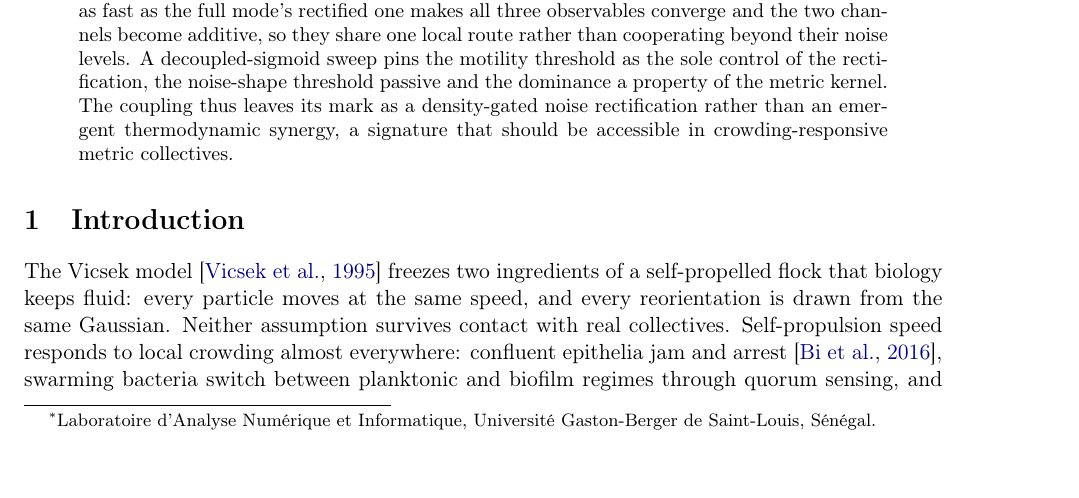
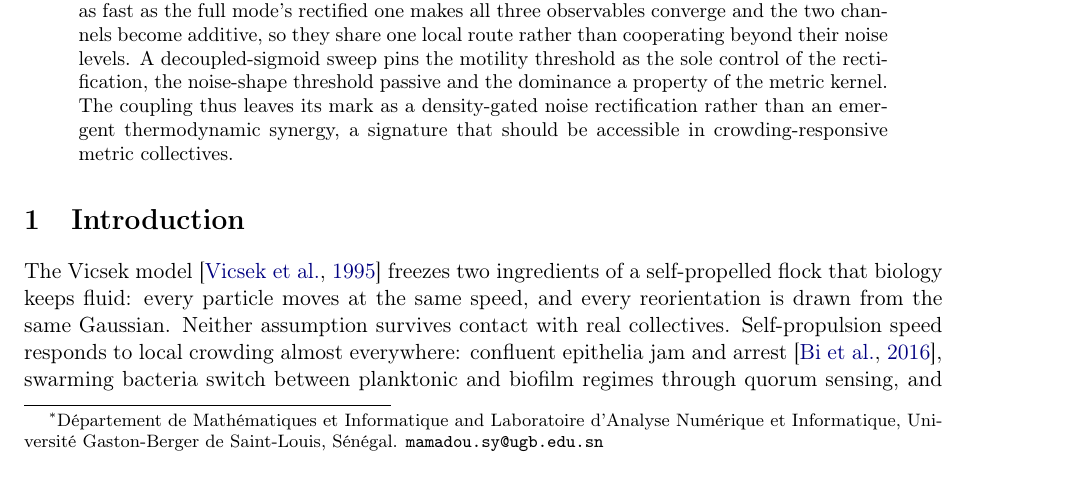
Before and after one commit to yayayou47/two-feedback-vicsek, a LaTeX paper (manuscript/manuscript.tex): part of page 1 of 21, cut so that both start at the same text. Compiled offline with pdfLaTeX.

Commit message:
manuscript: add Mamadou Sy's email and department affiliation
Add mamadou.sy@ugb.edu.sn and a second affiliation (Departement de
Mathematiques et Informatique, Universite Gaston-Berger de Saint-Louis)
alongside the LANI lab, in both the canonical manuscript (\thanks) and the
PRResearch REVTeX submission (\email + two \affiliation). Both compile
clean (21 pp / 31 pp, 0 undefined).

```diff
--- a/manuscript/manuscript.tex
+++ b/manuscript/manuscript.tex
@@ -27,9 +27,10 @@
 
 \title{A two-feedback Vicsek-Couzin flock: dense-phase noise rectification as the unifying action of density-gated motility--noise coupling}
 
-\author{Yaya Youssouf Yaya \quad Mamadou Sy\thanks{Laboratoire d'Analyse
+\author{Yaya Youssouf Yaya \quad Mamadou Sy\thanks{D\'epartement de
+        Math\'ematiques et Informatique and Laboratoire d'Analyse
         Num\'erique et Informatique, Universit\'e Gaston-Berger de
-        Saint-Louis, S\'en\'egal.} \\[0.5em]
+        Saint-Louis, S\'en\'egal. \texttt{mamadou.sy@ugb.edu.sn}} \\[0.5em]
         \small D\'epartement de Math\'ematiques, \'Ecole Normale Sup\'erieure de
                N'Djam\'ena, BP~206, N'Djam\'ena, Tchad \\
         \small Chercheur Associ\'e, LMA, U.F.R.~Sciences et Technologies,
```
Also changed, not shown: submission/PRResearch/manuscript.tex (+2 -0 lines).
